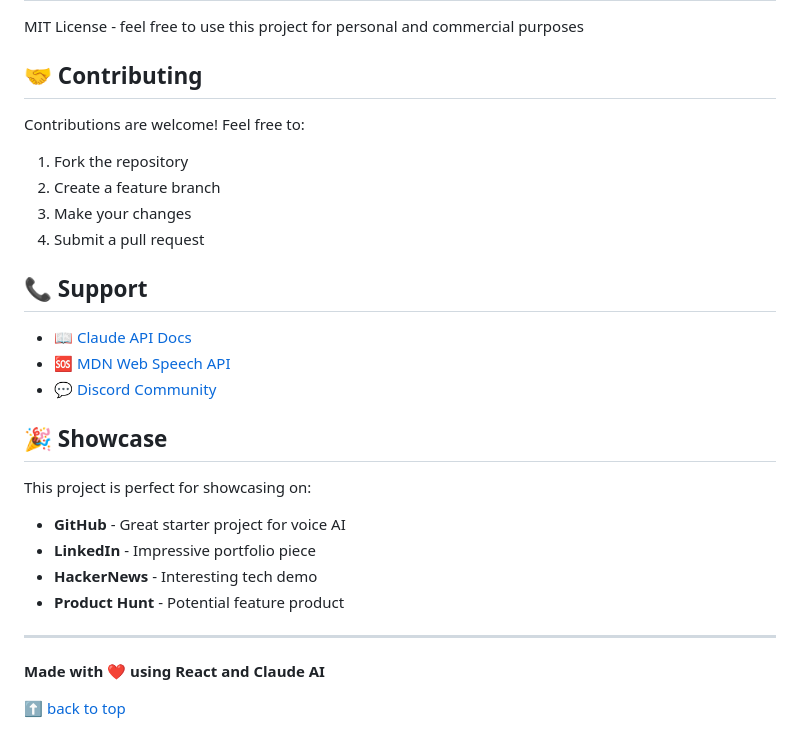
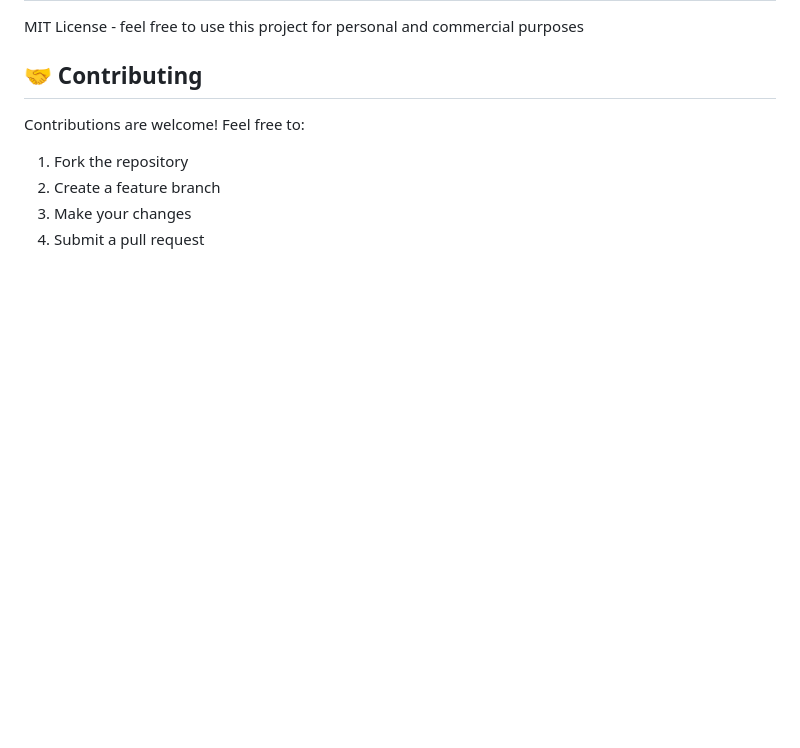
Before and after one commit to madhura-23/ai-voice-assistant, a Markdown page: README.md, the part around the change. Rendered like a GitHub page; blank space fills up the shorter version.

```diff
--- a/README.md
+++ b/README.md
@@ -248,23 +248,3 @@ Contributions are welcome! Feel free to:
 2. Create a feature branch
 3. Make your changes
 4. Submit a pull request
-
-## 📞 Support
-
-- 📖 [Claude API Docs](https://docs.claude.com)
-- 🆘 [MDN Web Speech API](https://developer.mozilla.org/en-US/docs/Web/API/Web_Speech_API)
-- 💬 [Discord Community](https://discord.gg/anthropic)
-
-## 🎉 Showcase
-
-This project is perfect for showcasing on:
-- **GitHub** - Great starter project for voice AI
-- **LinkedIn** - Impressive portfolio piece
-- **HackerNews** - Interesting tech demo
-- **Product Hunt** - Potential feature product
-
----
-
-**Made with ❤️ using React and Claude AI**
-
-[⬆ back to top](#-ai-voice-assistant)
```
